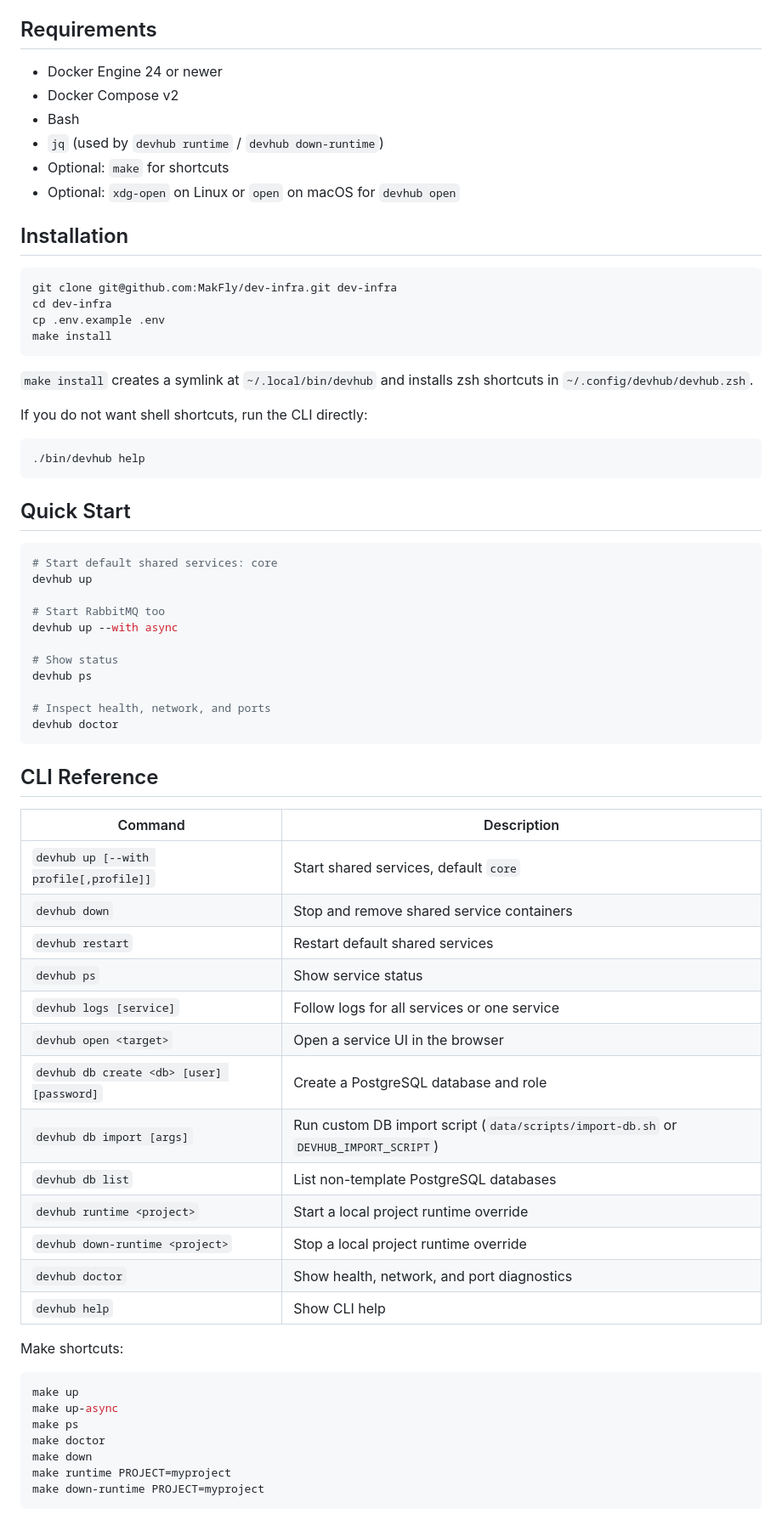
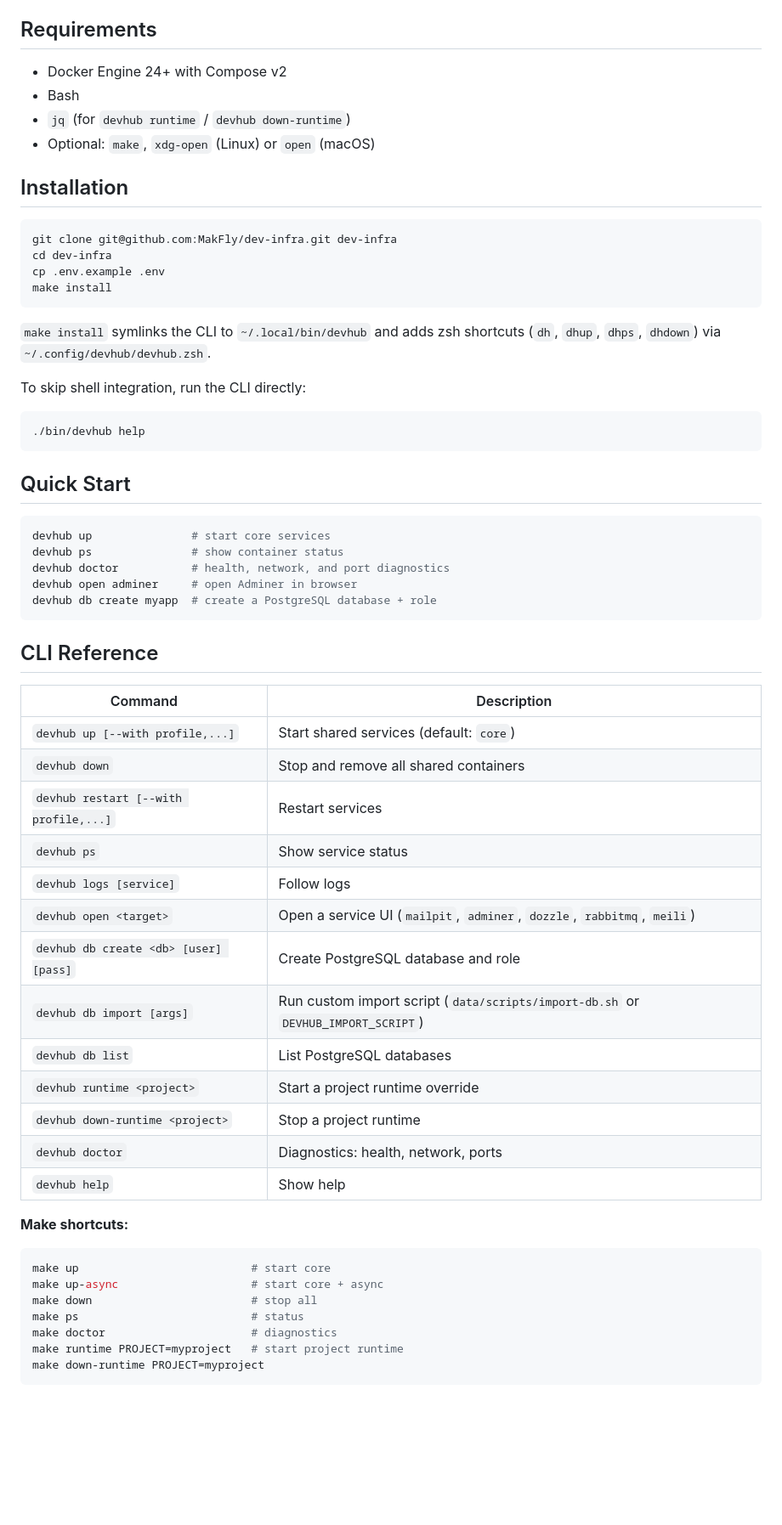
Before and after one commit to MakFly/dev-infra, a Markdown page: README.md, the part around one of its changes. Shown at 85% size. Rendered like a GitHub page; blank space fills up the shorter version.

````diff
--- a/README.md
+++ b/README.md
@@ -71,12 +53,10 @@ Default startup uses `core`. Add optional profiles with
 
 ## Requirements
 
-- Docker Engine 24 or newer
-- Docker Compose v2
+- Docker Engine 24+ with Compose v2
 - Bash
-- `jq` (used by `devhub runtime` / `devhub down-runtime`)
-- Optional: `make` for shortcuts
-- Optional: `xdg-open` on Linux or `open` on macOS for `devhub open`
+- `jq` (for `devhub runtime` / `devhub down-runtime`)
+- Optional: `make`, `xdg-open` (Linux) or `open` (macOS)
 
 ## Installation
 
@@ -87,10 +67,10 @@ cp .env.example .env
 make install
 ```
 
-`make install` creates a symlink at `~/.local/bin/devhub` and installs zsh
-shortcuts in `~/.config/devhub/devhub.zsh`.
+`make install` symlinks the CLI to `~/.local/bin/devhub` and adds zsh shortcuts
+(`dh`, `dhup`, `dhps`, `dhdown`) via `~/.config/devhub/devhub.zsh`.
 
-If you do not want shell shortcuts, run the CLI directly:
+To skip shell integration, run the CLI directly:
 
 ```bash
 ./bin/devhub help
@@ -99,44 +79,38 @@ If you do not want shell shortcuts, run the CLI directly:
 ## Quick Start
 
 ```bash
-# Start default shared services: core
-devhub up
-
-# Start RabbitMQ too
-devhub up --with async
-
-# Show status
-devhub ps
-
-# Inspect health, network, and ports
-devhub doctor
+devhub up               # start core services
+devhub ps               # show container status
+devhub doctor           # health, network, and port diagnostics
+devhub open adminer     # open Adminer in browser
+devhub db create myapp  # create a PostgreSQL database + role
 ```
 
 ## CLI Reference
 
 | Command | Description |
-|---------|-------------|
-| `devhub up [--with profile[,profile]]` | Start shared services, default `core` |
-| `devhub down` | Stop and remove shared service containers |
-| `devhub restart` | Restart default shared services |
+|---|---|
+| `devhub up [--with profile,...]` | Start shared services (default: `core`) |
+| `devhub down` | Stop and remove all shared containers |
+| `devhub restart [--with profile,...]` | Restart services |
 | `devhub ps` | Show service status |
-| `devhub logs [service]` | Follow logs for all services or one service |
-| `devhub open <target>` | Open a service UI in the browser |
-| `devhub db create <db> [user] [password]` | Create a PostgreSQL database and role |
-| `devhub db import [args]` | Run custom DB import script (`data/scripts/import-db.sh` or `DEVHUB_IMPORT_SCRIPT`) |
-| `devhub db list` | List non-template PostgreSQL databases |
-| `devhub runtime <project>` | Start a local project runtime override |
-| `devhub down-runtime <project>` | Stop a local project runtime override |
-| `devhub doctor` | Show health, network, and port diagnostics |
-| `devhub help` | Show CLI help |
+| `devhub logs [service]` | Follow logs |
+| `devhub open <target>` | Open a service UI (`mailpit`, `adminer`, `dozzle`, `rabbitmq`, `meili`) |
+| `devhub db create <db> [user] [pass]` | Create PostgreSQL database and role |
+| `devhub db import [args]` | Run custom import script (`data/scripts/import-db.sh` or `DEVHUB_IMPORT_SCRIPT`) |
+| `devhub db list` | List PostgreSQL databases |
+| `devhub runtime <project>` | Start a project runtime override |
+| `devhub down-runtime <project>` | Stop a project runtime |
+| `devhub doctor` | Diagnostics: health, network, ports |
+| `devhub help` | Show help |
 
-Make shortcuts:
+**Make shortcuts:**
 
 ```bash
-make up
-make up-async
-make ps
-make doctor
-make down
-make runtime PROJECT=myproject
+make up                          # start core
+make up-async                    # start core + async
+make down                        # stop all
+make ps                          # status
+make doctor                      # diagnostics
+make runtime PROJECT=myproject   # start project runtime
 make down-runtime PROJECT=myproject
````
Also changed, not shown: other parts of README.md (+73 -137 lines).
